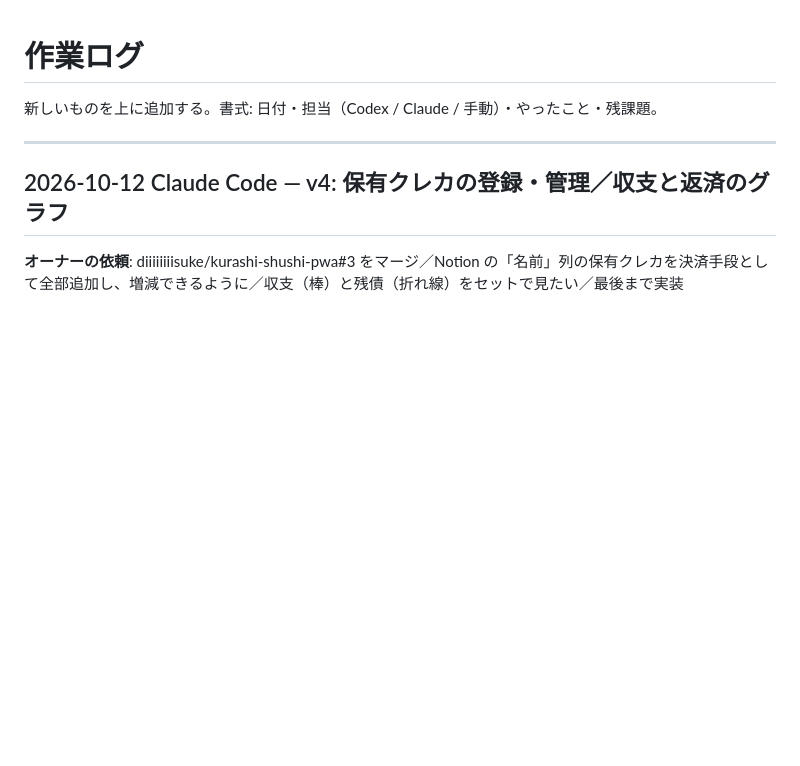
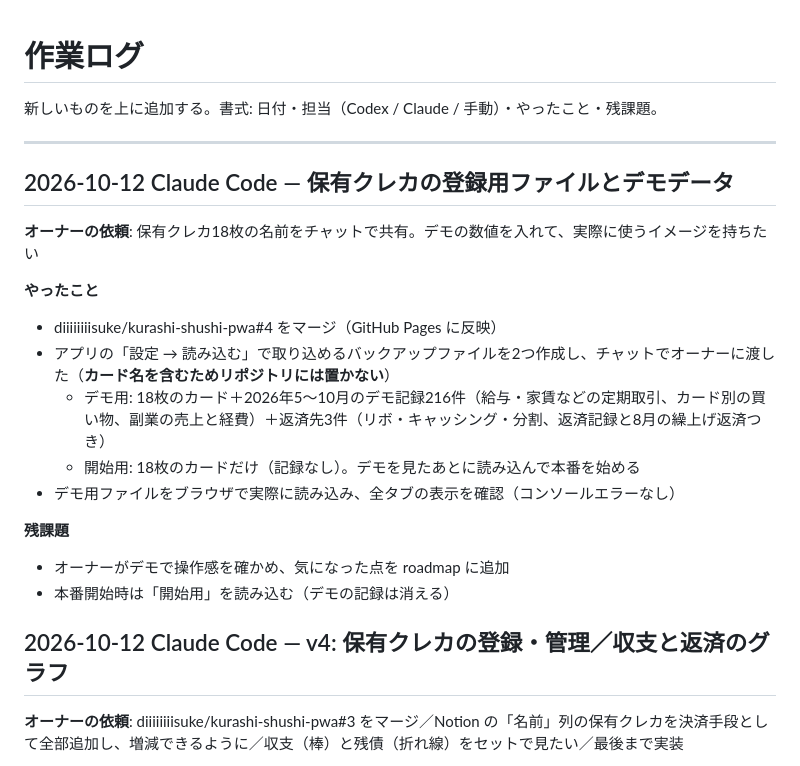
Before and after one commit to diiiiiiiisuke/kurashi-shushi-pwa, a Markdown page: docs/worklog.md, the part around the change. GitHub-like rendering; blank space fills up the shorter version.

Commit message:
docs: 保有クレカの登録用ファイルとデモデータの作成を記録
Co-Authored-By: Claude Opus 5.5 <noreply@anthropic.com>
Claude-Session: https://claude.ai/code/session_01Joon84NW9QCZ1ZhEodcevd

```diff
--- a/docs/worklog.md
+++ b/docs/worklog.md
@@ -3,6 +3,21 @@
 新しいものを上に追加する。書式: 日付・担当（Codex / Claude / 手動）・やったこと・残課題。
 
 ---
+
+## 2026-10-12 Claude Code — 保有クレカの登録用ファイルとデモデータ
+
+**オーナーの依頼**: 保有クレカ18枚の名前をチャットで共有。デモの数値を入れて、実際に使うイメージを持ちたい
+
+**やったこと**
+- diiiiiiiisuke/kurashi-shushi-pwa#4 をマージ（GitHub Pages に反映）
+- アプリの「設定 → 読み込む」で取り込めるバックアップファイルを2つ作成し、チャットでオーナーに渡した（**カード名を含むためリポジトリには置かない**）
+  - デモ用: 18枚のカード＋2026年5〜10月のデモ記録216件（給与・家賃などの定期取引、カード別の買い物、副業の売上と経費）＋返済先3件（リボ・キャッシング・分割、返済記録と8月の繰上げ返済つき）
+  - 開始用: 18枚のカードだけ（記録なし）。デモを見たあとに読み込んで本番を始める
+- デモ用ファイルをブラウザで実際に読み込み、全タブの表示を確認（コンソールエラーなし）
+
+**残課題**
+- オーナーがデモで操作感を確かめ、気になった点を roadmap に追加
+- 本番開始時は「開始用」を読み込む（デモの記録は消える）
 
 ## 2026-10-12 Claude Code — v4: 保有クレカの登録・管理／収支と返済のグラフ
 
```
Also changed, not shown: docs/roadmap.md (+1 -1 lines).
